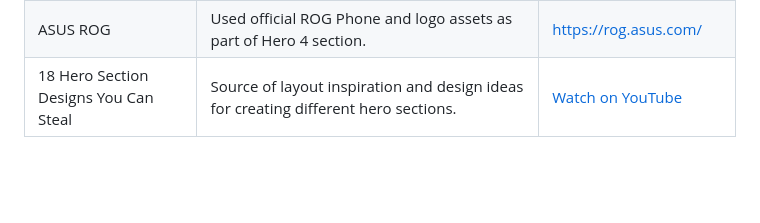
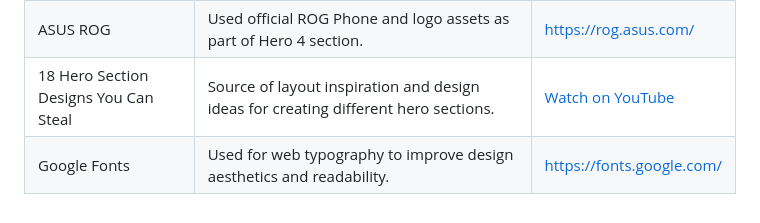
Before and after one commit to chadw1n/WD-Seatwork-2, a Markdown page: readme.md, the part around the change. Rendered like a GitHub page; blank space fills up the shorter version.

Commit message:
docs: added google fonts in resources for readme

```diff
--- a/readme.md
+++ b/readme.md
@@ -104,3 +104,4 @@ WD-ProjectName
 | Canva | Used for creating and designing logos and some image assets included in the hero sections. | https://www.canva.com/ |
 | ASUS ROG | Used official ROG Phone and logo assets as part of Hero 4 section. | https://rog.asus.com/ |
 | 18 Hero Section Designs You Can Steal | Source of layout inspiration and design ideas for creating different hero sections. | [Watch on YouTube](https://www.youtube.com/watch?v=kJb6BZwqCGM&t=483s) |
+| Google Fonts | Used for web typography to improve design aesthetics and readability. | https://fonts.google.com/ |
```
